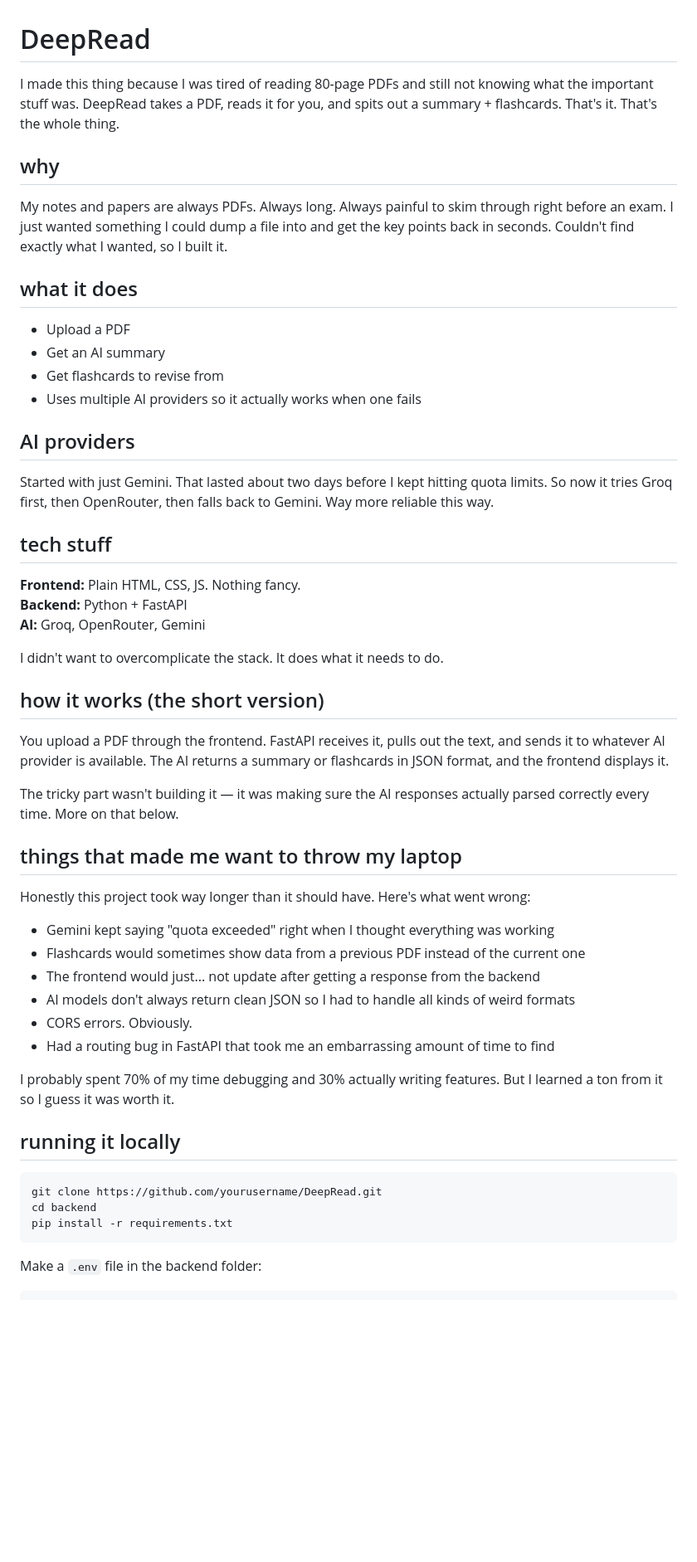
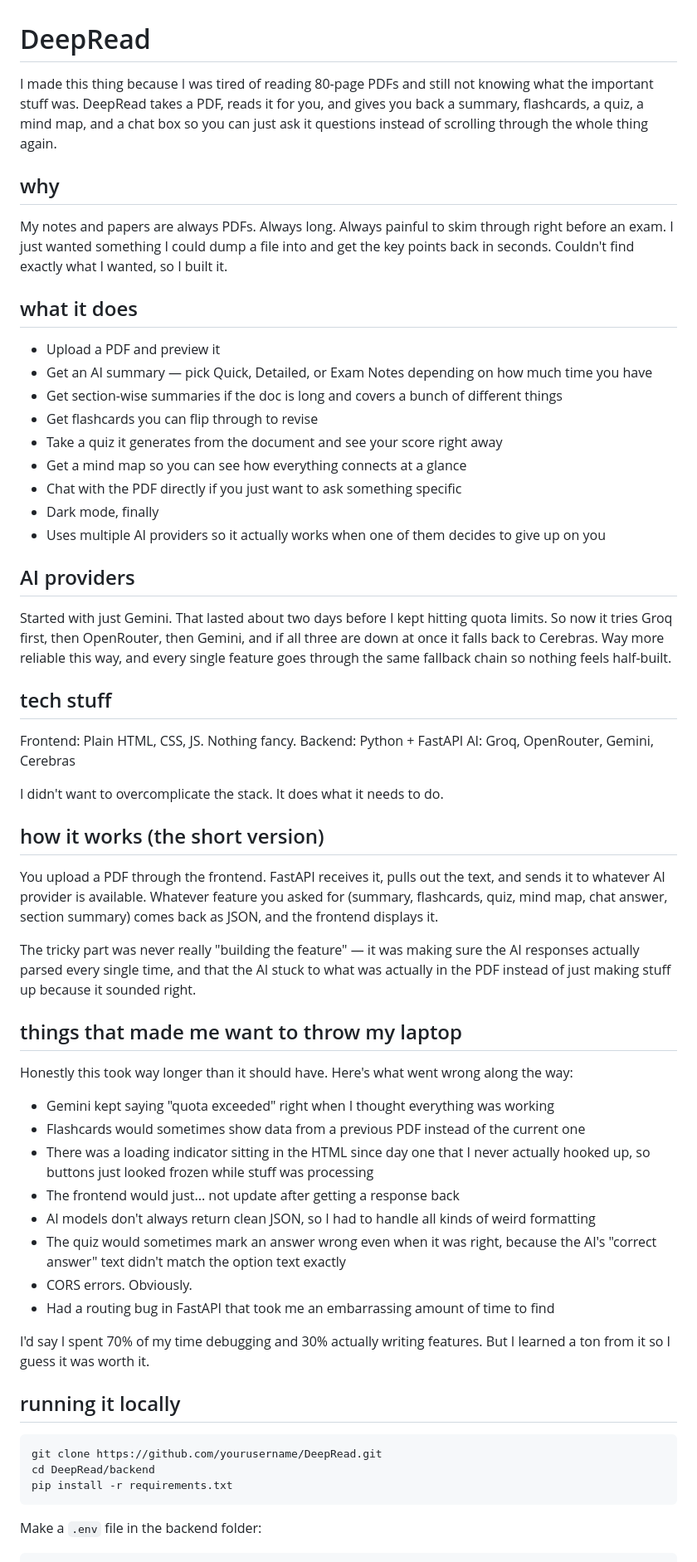
Before and after one commit to Nikhil20222/deepread, a Markdown page: README.md, the part around one of its changes. Shown at 83% size. Rendered like a GitHub page; blank space fills up the shorter version.

Commit message:
Revise README with new functionalities and fixes
Updated README to reflect new features and improvements.

````diff
--- a/README.md
+++ b/README.md
@@ -1,61 +1,61 @@
 # DeepRead
 
-I made this thing because I was tired of reading 80-page PDFs and still not knowing what the important stuff was. DeepRead takes a PDF, reads it for you, and spits out a summary + flashcards. That's it. That's the whole thing.
-
+I made this thing because I was tired of reading 80-page PDFs and still not knowing what the important stuff was. DeepRead takes a PDF, reads it for you, and gives you back a summary, flashcards, a quiz, a mind map, and a chat box so you can just ask it questions instead of scrolling through the whole thing again.
 
 ## why
 
 My notes and papers are always PDFs. Always long. Always painful to skim through right before an exam. I just wanted something I could dump a file into and get the key points back in seconds. Couldn't find exactly what I wanted, so I built it.
 
-
 ## what it does
 
-- Upload a PDF
-- Get an AI summary
-- Get flashcards to revise from
-- Uses multiple AI providers so it actually works when one fails
+- Upload a PDF and preview it
+- Get an AI summary — pick Quick, Detailed, or Exam Notes depending on how much time you have
+- Get section-wise summaries if the doc is long and covers a bunch of different things
+- Get flashcards you can flip through to revise
+- Take a quiz it generates from the document and see your score right away
+- Get a mind map so you can see how everything connects at a glance
+- Chat with the PDF directly if you just want to ask something specific
+- Dark mode, finally
+- Uses multiple AI providers so it actually works when one of them decides to give up on you
 
 ## AI providers
 
-Started with just Gemini. That lasted about two days before I kept hitting quota limits. So now it tries Groq first, then OpenRouter, then falls back to Gemini. Way more reliable this way.
-
+Started with just Gemini. That lasted about two days before I kept hitting quota limits. So now it tries Groq first, then OpenRouter, then Gemini, and if all three are down at once it falls back to Cerebras. Way more reliable this way, and every single feature goes through the same fallback chain so nothing feels half-built.
 
 ## tech stuff
 
-**Frontend:** Plain HTML, CSS, JS. Nothing fancy.
-**Backend:** Python + FastAPI
-**AI:** Groq, OpenRouter, Gemini
+Frontend: Plain HTML, CSS, JS. Nothing fancy.
+Backend: Python + FastAPI
+AI: Groq, OpenRouter, Gemini, Cerebras
 
 I didn't want to overcomplicate the stack. It does what it needs to do.
 
 ## how it works (the short version)
 
-You upload a PDF through the frontend. FastAPI receives it, pulls out the text, and sends it to whatever AI provider is available. The AI returns a summary or flashcards in JSON format, and the frontend displays it.
+You upload a PDF through the frontend. FastAPI receives it, pulls out the text, and sends it to whatever AI provider is available. Whatever feature you asked for (summary, flashcards, quiz, mind map, chat answer, section summary) comes back as JSON, and the frontend displays it.
 
-The tricky part wasn't building it — it was making sure the AI responses actually parsed correctly every time. More on that below.
-
-
+The tricky part was never really "building the feature" — it was making sure the AI responses actually parsed every single time, and that the AI stuck to what was actually in the PDF instead of just making stuff up because it sounded right.
 
 ## things that made me want to throw my laptop
 
-Honestly this project took way longer than it should have. Here's what went wrong:
+Honestly this took way longer than it should have. Here's what went wrong along the way:
 
 - Gemini kept saying "quota exceeded" right when I thought everything was working
 - Flashcards would sometimes show data from a previous PDF instead of the current one
-- The frontend would just... not update after getting a response from the backend
-- AI models don't always return clean JSON so I had to handle all kinds of weird formats
+- There was a loading indicator sitting in the HTML since day one that I never actually hooked up, so buttons just looked frozen while stuff was processing
+- The frontend would just... not update after getting a response back
+- AI models don't always return clean JSON, so I had to handle all kinds of weird formatting
+- The quiz would sometimes mark an answer wrong even when it was right, because the AI's "correct answer" text didn't match the option text exactly
 - CORS errors. Obviously.
 - Had a routing bug in FastAPI that took me an embarrassing amount of time to find
 
-I probably spent 70% of my time debugging and 30% actually writing features. But I learned a ton from it so I guess it was worth it.
-
-
+I'd say I spent 70% of my time debugging and 30% actually writing features. But I learned a ton from it so I guess it was worth it.
 
 ## running it locally
 
-```bash
+```
 git clone https://github.com/yourusername/DeepRead.git
-cd backend
+cd DeepRead/backend
 pip install -r requirements.txt
 ```
 
````
Also changed, not shown: other parts of README.md (+23 -29 lines).
